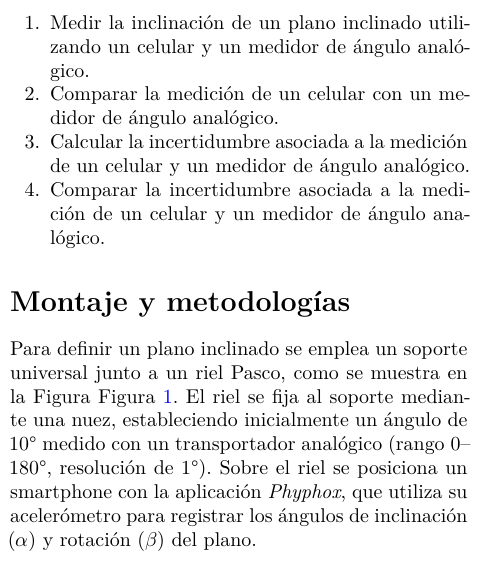
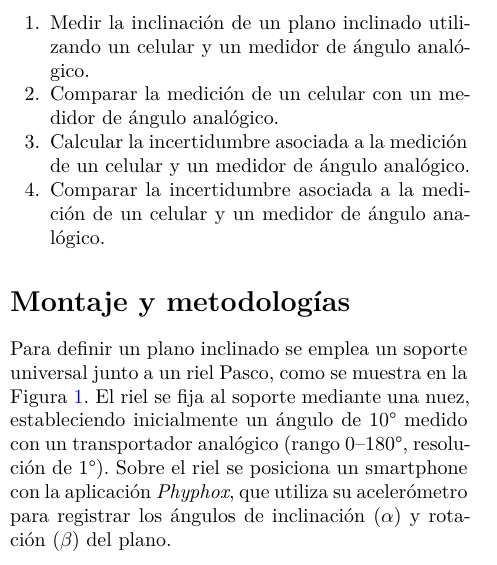
Before and after one commit to josuem/ejemplo_informe_cientifico_fisica_1, a Quarto document (informe_ejemplo_actividad_1A.qmd): part of one column of page 1 of 4, cut so that both start at the same text. The pictures show the output file informe_ejemplo_actividad_1A.pdf that the author committed with the source.

Commit message:
Add files via upload
Se elimina Figura repetida en el texto

```diff
--- a/informe_ejemplo_actividad_1A.qmd
+++ b/informe_ejemplo_actividad_1A.qmd
@@ -31,7 +31,7 @@ La reducción de la incertidumbre de un proceso de medición permite aumentar la
 4. Comparar la incertidumbre asociada a la medición de un celular y un medidor de ángulo analógico.
 
 # Montaje y metodologías
-Para definir un plano inclinado se emplea un soporte universal junto a un riel Pasco, como se muestra en la Figura @fig-montaje. El riel se fija al soporte mediante una nuez, estableciendo inicialmente un ángulo de 10° medido con un transportador analógico (rango 0–180°, resolución de 1°). Sobre el riel se posiciona un smartphone con la aplicación *Phyphox*, que utiliza su acelerómetro para registrar los ángulos de inclinación ($\alpha$) y rotación ($\beta$) del plano.
+Para definir un plano inclinado se emplea un soporte universal junto a un riel Pasco, como se muestra en la @fig-montaje. El riel se fija al soporte mediante una nuez, estableciendo inicialmente un ángulo de 10° medido con un transportador analógico (rango 0–180°, resolución de 1°). Sobre el riel se posiciona un smartphone con la aplicación *Phyphox*, que utiliza su acelerómetro para registrar los ángulos de inclinación ($\alpha$) y rotación ($\beta$) del plano.
 
 ![Montaje experimental. Fuente: Guía de Laboratorio de Física, USACH](./img/montaje_experimental.png){#fig-montaje}
 
```
Also changed, not shown: informe_ejemplo_actividad_1A.pdf.
